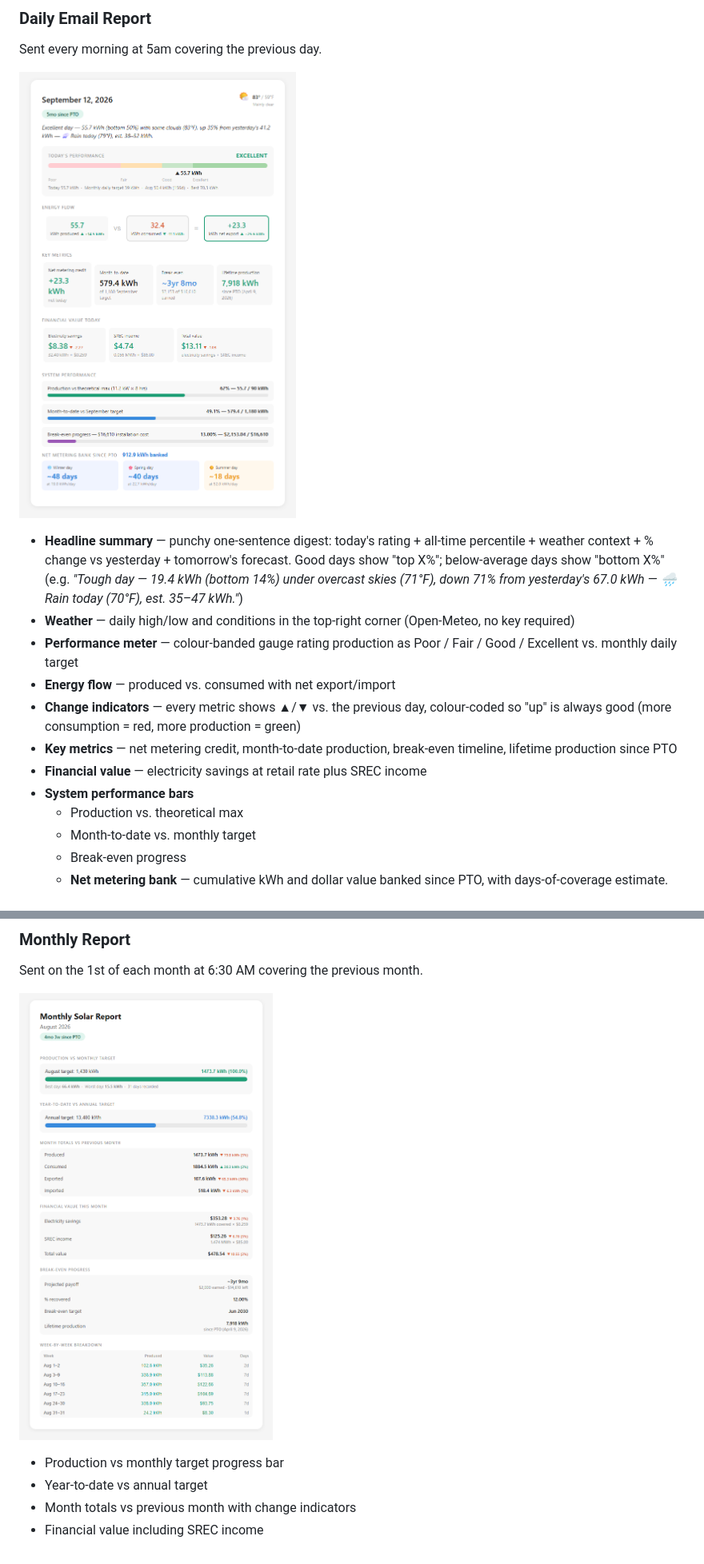
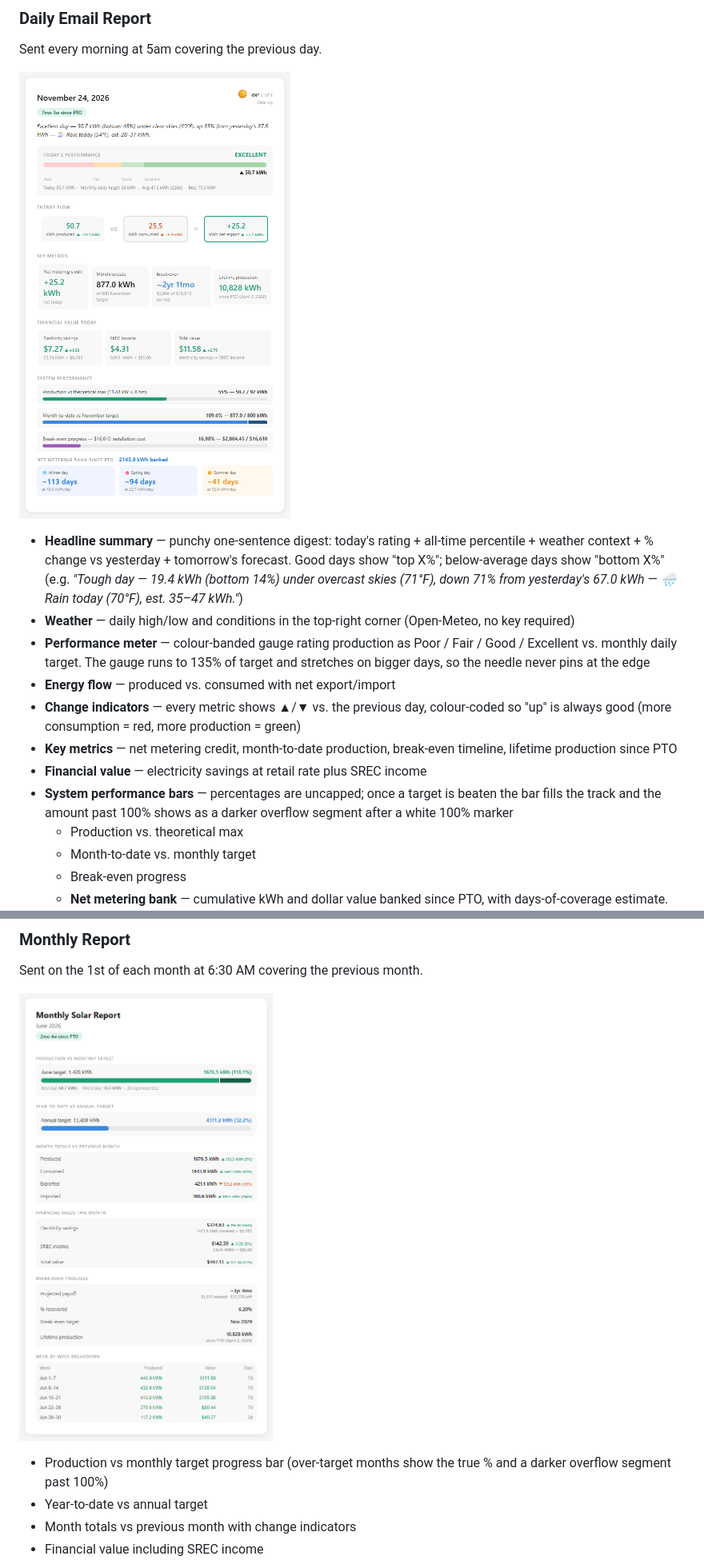
Before and after one commit to adeel825/solar-report, a Markdown page: README.md, 2 parts joined by grey strips. Shown at 80% size. Drawn GitHub-style; pictures changed too: docs/screenshot-email.png, docs/screenshot-monthly.png.

```diff
--- a/README.md
+++ b/README.md
@@ -13,12 +13,12 @@ Sent every morning at 5am covering the previous day.
 
 - **Headline summary** — punchy one-sentence digest: today's rating + all-time percentile + weather context + % change vs yesterday + tomorrow's forecast. Good days show "top X%"; below-average days show "bottom X%" (e.g. *"Tough day — 19.4 kWh (bottom 14%) under overcast skies (71°F), down 71% from yesterday's 67.0 kWh — 🌧️ Rain today (70°F), est. 35–47 kWh."*)
 - **Weather** — daily high/low and conditions in the top-right corner (Open-Meteo, no key required)
-- **Performance meter** — colour-banded gauge rating production as Poor / Fair / Good / Excellent vs. monthly daily target
+- **Performance meter** — colour-banded gauge rating production as Poor / Fair / Good / Excellent vs. monthly daily target. The gauge runs to 135% of target and stretches on bigger days, so the needle never pins at the edge
 - **Energy flow** — produced vs. consumed with net export/import
 - **Change indicators** — every metric shows ▲/▼ vs. the previous day, colour-coded so "up" is always good (more consumption = red, more production = green)
 - **Key metrics** — net metering credit, month-to-date production, break-even timeline, lifetime production since PTO
 - **Financial value** — electricity savings at retail rate plus SREC income
-- **System performance bars**
+- **System performance bars** — percentages are uncapped; once a target is beaten the bar fills the track and the amount past 100% shows as a darker overflow segment after a white 100% marker
   - Production vs. theoretical max
   - Month-to-date vs. monthly target
   - Break-even progress
@@ -41,7 +41,7 @@ Sent on the 1st of each month at 6:30 AM covering the previous month.
 
 ![Monthly solar report](docs/screenshot-monthly.png)
 
-- Production vs monthly target progress bar
+- Production vs monthly target progress bar (over-target months show the true % and a darker overflow segment past 100%)
 - Year-to-date vs annual target
 - Month totals vs previous month with change indicators
 - Financial value including SREC income
```
Also changed, not shown: docs/screenshot-html-report.png, 3 other files.
